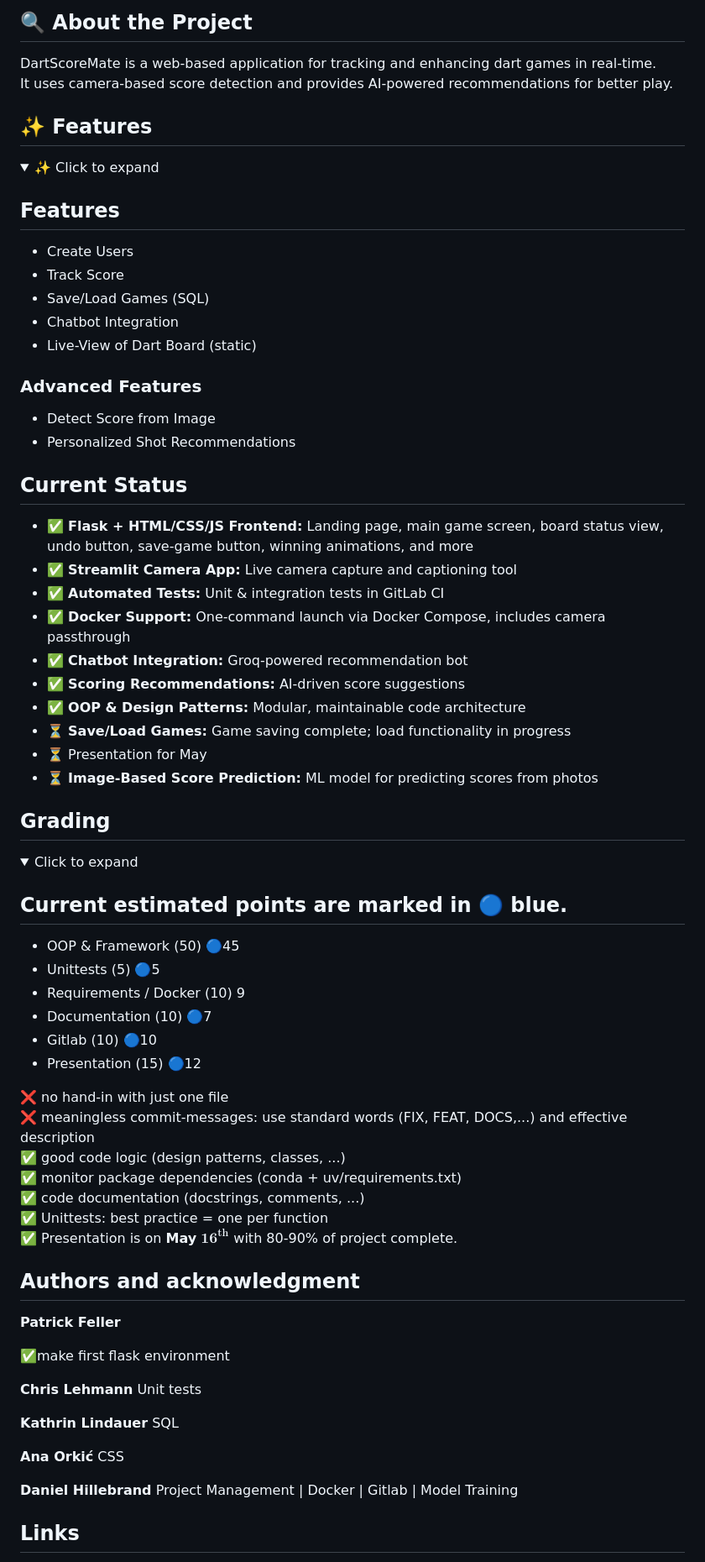
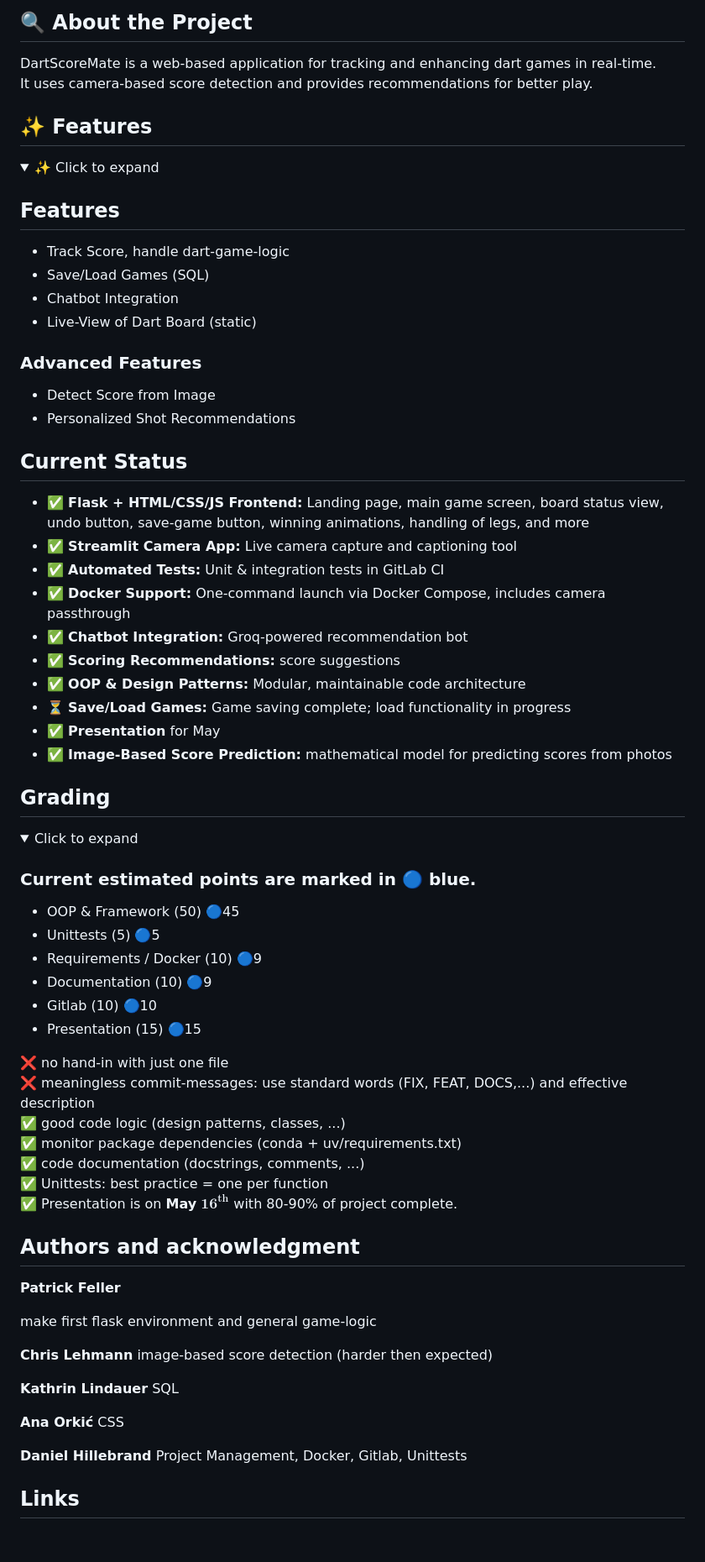
Before and after one commit to patrickfeller/DartScoreMate, a Markdown page: README.md, the part around the change printed below. Shown: that part at 84% size. Drawn GitHub-style; folded sections open; blank space fills up the shorter version.

Commit message:
DOCS: Update current status

```diff
--- a/README.md
+++ b/README.md
@@ -31,7 +32,7 @@
 
 ## 🔍 About the Project
 DartScoreMate is a web-based application for tracking and enhancing dart games in real-time.
-It uses camera-based score detection and provides AI-powered recommendations for better play.
+It uses camera-based score detection and provides recommendations for better play.
 
 
 ## ✨ Features
@@ -39,8 +40,7 @@ It uses camera-based score detection and provides AI-powered recommendations for
   <summary>✨ Click to expand</summary>
 
   ## Features
-  - Create Users
-  - Track Score
+  - Track Score, handle dart-game-logic
   - Save/Load Games (SQL)
   - Chatbot Integration
   - Live-View of Dart Board (static)
@@ -52,28 +52,28 @@ It uses camera-based score detection and provides AI-powered recommendations for
 </details>
 
 ## Current Status
-- ✅ **Flask + HTML/CSS/JS Frontend:** Landing page, main game screen, board status view, undo button, save-game button, winning animations, and more
+- ✅ **Flask + HTML/CSS/JS Frontend:** Landing page, main game screen, board status view, undo button, save-game button, winning animations, handling of legs, and more
 - ✅ **Streamlit Camera App:** Live camera capture and captioning tool
 - ✅ **Automated Tests:** Unit & integration tests in GitLab CI
 - ✅ **Docker Support:** One‑command launch via Docker Compose, includes camera passthrough
 - ✅ **Chatbot Integration:** Groq‑powered recommendation bot
-- ✅ **Scoring Recommendations:** AI‑driven score suggestions
+- ✅ **Scoring Recommendations:** score suggestions
 - ✅ **OOP & Design Patterns:** Modular, maintainable code architecture
 - ⏳ **Save/Load Games:** Game saving complete; load functionality in progress
-- ⏳ Presentation for May
-- ⏳ **Image‑Based Score Prediction:** ML model for predicting scores from photos
+- ✅ **Presentation** for May
+- ✅ **Image‑Based Score Prediction:** mathematical model for predicting scores from photos
 
 ## Grading
 <details>
   <summary>Click to expand</summary>
 
-  ## Current estimated points are marked in 🔵 blue.
+  ### Current estimated points are marked in 🔵 blue.
   - OOP & Framework (50) 🔵45
   - Unittests (5) 🔵5
-  - Requirements / Docker (10) 9
-  - Documentation (10) 🔵7
+  - Requirements / Docker (10) 🔵9
+  - Documentation (10) 🔵9
   - Gitlab (10) 🔵10
-  - Presentation (15) 🔵12
+  - Presentation (15) 🔵15
 
   ❌ no hand-in with just one file
   ❌ meaningless commit-messages: use standard words (FIX, FEAT, DOCS,...) and effective description
@@ -86,10 +86,10 @@ It uses camera-based score detection and provides AI-powered recommendations for
 ## Authors and acknowledgment
 **Patrick Feller**
 
-✅make first flask environment
+make first flask environment and general game-logic
 
 **Chris Lehmann**
-Unit tests
+image-based score detection (harder then expected)
 
 
 
@@ -103,7 +103,7 @@ CSS
 
 
 **Daniel Hillebrand**
-Project Management | Docker | Gitlab | Model Training
+Project Management, Docker, Gitlab, Unittests
 </details>
 
 ## Links
```
Also changed, not shown: other parts of README.md (+4 -4 lines).
